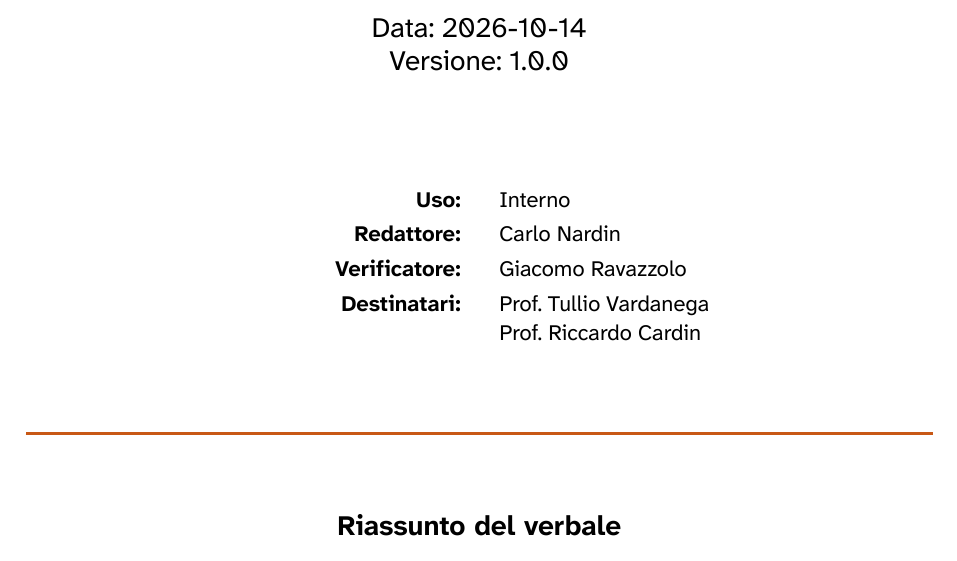
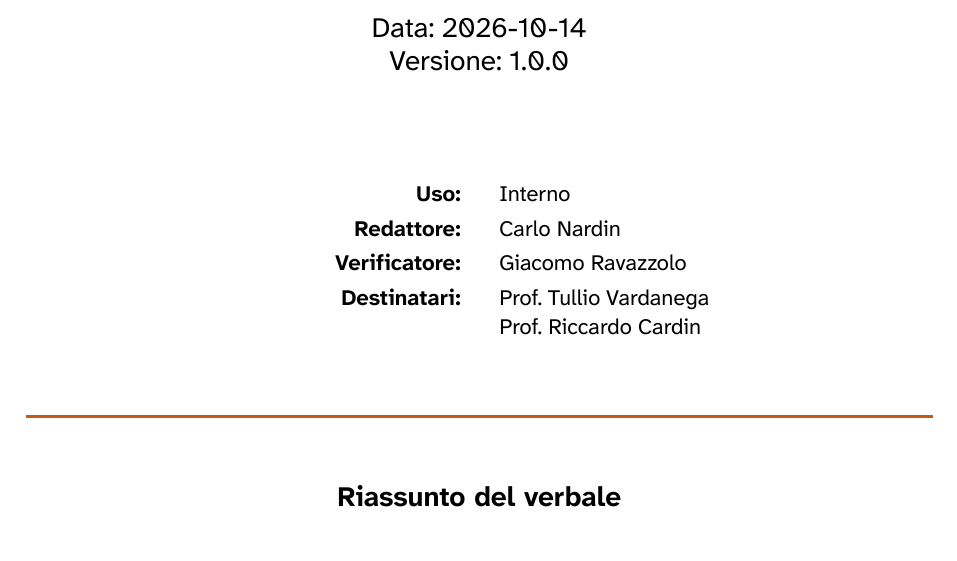
Before and after one commit to DeadlockGuild/docs, a Typst document (Candidatura/Verbali/Interni/VI_2026-10-14.typ, which reads Candidatura/Verbali/template.typ): part of page 1 of 5, cut so that both start at the same text. Compiled offline with Typst 0.15.

Commit message:
Aggiustato spacing verticale

```diff
--- a/Candidatura/Verbali/template.typ
+++ b/Candidatura/Verbali/template.typ
@@ -38,7 +38,7 @@
     #text(size: 14pt)[Data: #data] \
     #text(size: 14pt)[Versione: #versione]
 
-    #v(1.5cm)
+    #v(1.4cm)
     #grid(
       columns: (1fr, 1fr),
       align: (right, left),
@@ -49,9 +49,9 @@
       text(weight: "bold")[Destinatari:], destinatari.join([\ ]),
     )
 
-    #v(1.0cm)
+    #v(0.8cm)
     #line(length: 100%, stroke: 1.5pt + rgb("#c85815"))
-    #v(1.0cm)
+    #v(0.8cm)
 
     #if riassunto != "" [
       #text(size: 14pt, weight: "bold")[Riassunto del verbale] \
```
